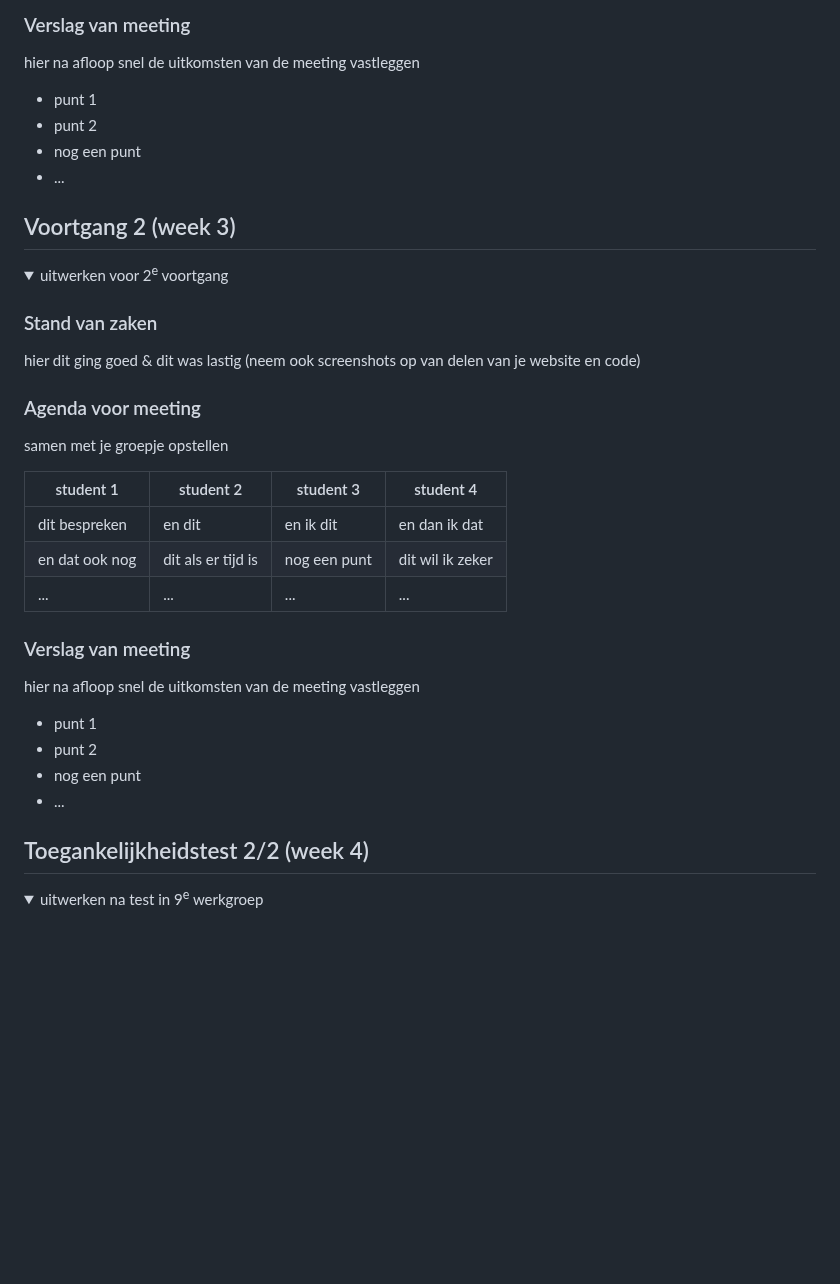
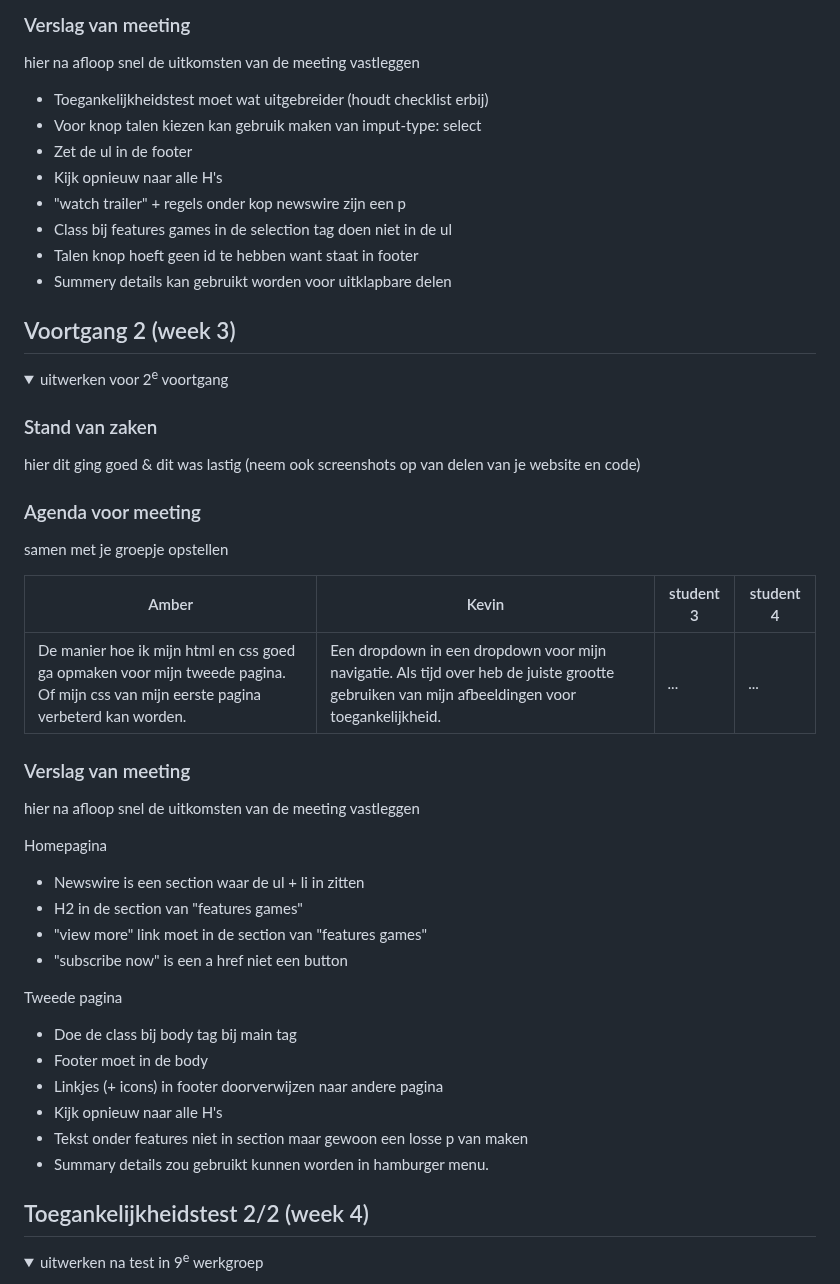
Before and after one commit to Am2039/FED, a Markdown page: README.md, the part around the change. Rendered like a GitHub page; folded sections open; blank space fills up the shorter version.

```diff
--- a/README.md
+++ b/README.md
@@ -123,10 +123,14 @@ Nb. Door *open* toe te voegen aan een *details* element kun je deze standaard op
   ### Verslag van meeting
   hier na afloop snel de uitkomsten van de meeting vastleggen
 
-  - punt 1
-  - punt 2
-  - nog een punt
-  - ...
+  - Toegankelijkheidstest moet wat uitgebreider (houdt checklist erbij)
+  - Voor knop talen kiezen kan gebruik maken van imput-type: select
+  - Zet de ul in de footer
+  - Kijk opnieuw naar alle H's
+  - "watch trailer" + regels onder kop newswire zijn een p
+  - Class bij features games in de selection tag doen niet in de ul
+  - Talen knop hoeft geen id te hebben want staat in footer
+  - Summery details kan gebruikt worden voor uitklapbare delen
 
 </details>
 
@@ -146,20 +150,27 @@ Nb. Door *open* toe te voegen aan een *details* element kun je deze standaard op
   ### Agenda voor meeting
   samen met je groepje opstellen
 
-  | student 1      | student 2          | student 3    | student 4        |
+  | Amber     | Kevin          | student 3    | student 4        |
   | ---            | ---                | ---          | ---              |
-  | dit bespreken  | en dit             | en ik dit    | en dan ik dat    |
-  | en dat ook nog | dit als er tijd is | nog een punt | dit wil ik zeker |
-  | ...            | ...                | ...          | ...              |
+  | De manier hoe ik mijn html en css goed ga opmaken voor mijn tweede pagina. Of mijn css van mijn eerste pagina verbeterd kan worden.  | Een dropdown in een dropdown voor mijn navigatie. Als tijd over heb de juiste grootte gebruiken van mijn afbeeldingen voor toegankelijkheid.           | ...          | ...              |
 
 
   ### Verslag van meeting
   hier na afloop snel de uitkomsten van de meeting vastleggen
 
-  - punt 1
-  - punt 2
-  - nog een punt
-- ...
+Homepagina
+  - Newswire is een section waar de ul + li in zitten
+  - H2 in de section van "features games"
+  - "view more" link moet in de section van "features games"
+  - "subscribe now" is een a href niet een button
+
+Tweede pagina
+  - Doe de class bij body tag bij main tag
+  - Footer moet in de body
+  - Linkjes (+ icons) in footer doorverwijzen naar andere pagina
+  - Kijk opnieuw naar alle H's
+  - Tekst onder features niet in section maar gewoon een losse p van maken
+  - Summary details zou gebruikt kunnen worden in hamburger menu.
 
 </details>
 
```
